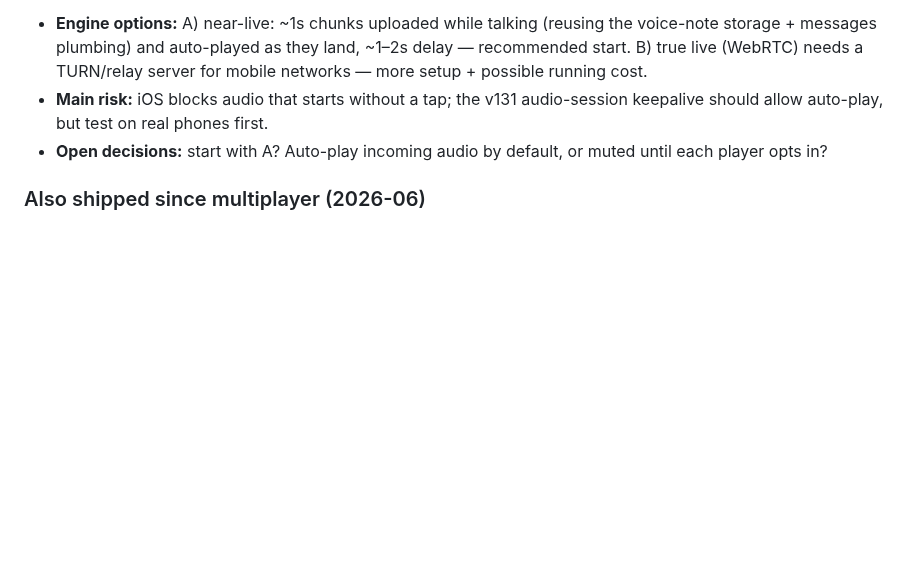
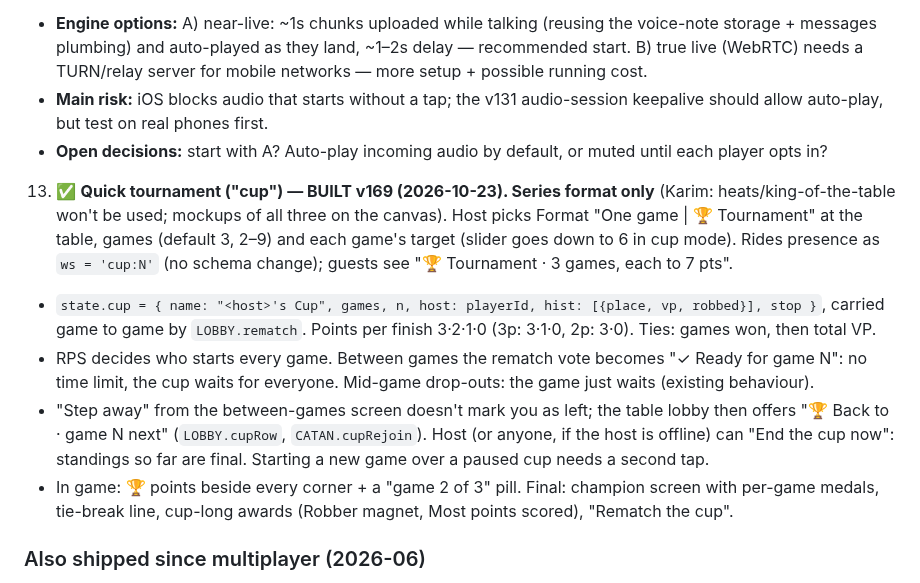
Before and after one commit to karimkabbani/catan, a Markdown page: HANDOVER.md, the part around the change. Drawn GitHub-style; blank space fills up the shorter version.

Commit message:
Handover: log the quick tournament (v169)
Co-Authored-By: Claude Opus 5.5 <noreply@anthropic.com>

```diff
--- a/HANDOVER.md
+++ b/HANDOVER.md
@@ -493,6 +493,20 @@ Status as of 2026-06-30. ✅ shipped · ◐ partial · ☐ pending.
    - **Open decisions:** start with A? Auto-play incoming audio by default, or muted until each player
      opts in?
 
+13. ✅ **Quick tournament ("cup") — BUILT v169 (2026-10-23). Series format only** (Karim: heats/king-of-the-table
+   won't be used; mockups of all three on the canvas). Host picks Format "One game | 🏆 Tournament" at the table,
+   games (default 3, 2–9) and each game's target (slider goes down to 6 in cup mode). Rides presence as `ws = 'cup:N'`
+   (no schema change); guests see "🏆 Tournament · 3 games, each to 7 pts".
+   - `state.cup = { name: "<host>'s Cup", games, n, host: playerId, hist: [{place, vp, robbed}], stop }`, carried game to
+     game by `LOBBY.rematch`. Points per finish 3·2·1·0 (3p: 3·1·0, 2p: 3·0). Ties: games won, then total VP.
+   - RPS decides who starts every game. Between games the rematch vote becomes "✓ Ready for game N": no time limit,
+     the cup waits for everyone. Mid-game drop-outs: the game just waits (existing behaviour).
+   - "Step away" from the between-games screen doesn't mark you as left; the table lobby then offers
+     "🏆 Back to <cup> · game N next" (`LOBBY.cupRow`, `CATAN.cupRejoin`). Host (or anyone, if the host is offline)
+     can "End the cup now": standings so far are final. Starting a new game over a paused cup needs a second tap.
+   - In game: 🏆 points beside every corner + a "game 2 of 3" pill. Final: champion screen with per-game medals,
+     tie-break line, cup-long awards (Robber magnet, Most points scored), "Rematch the cup".
+
 ### Also shipped since multiplayer (2026-06)
 
 - **Concurrent games (table list).** The single hardcoded `'TABLE'` is gone — each game is a
```
